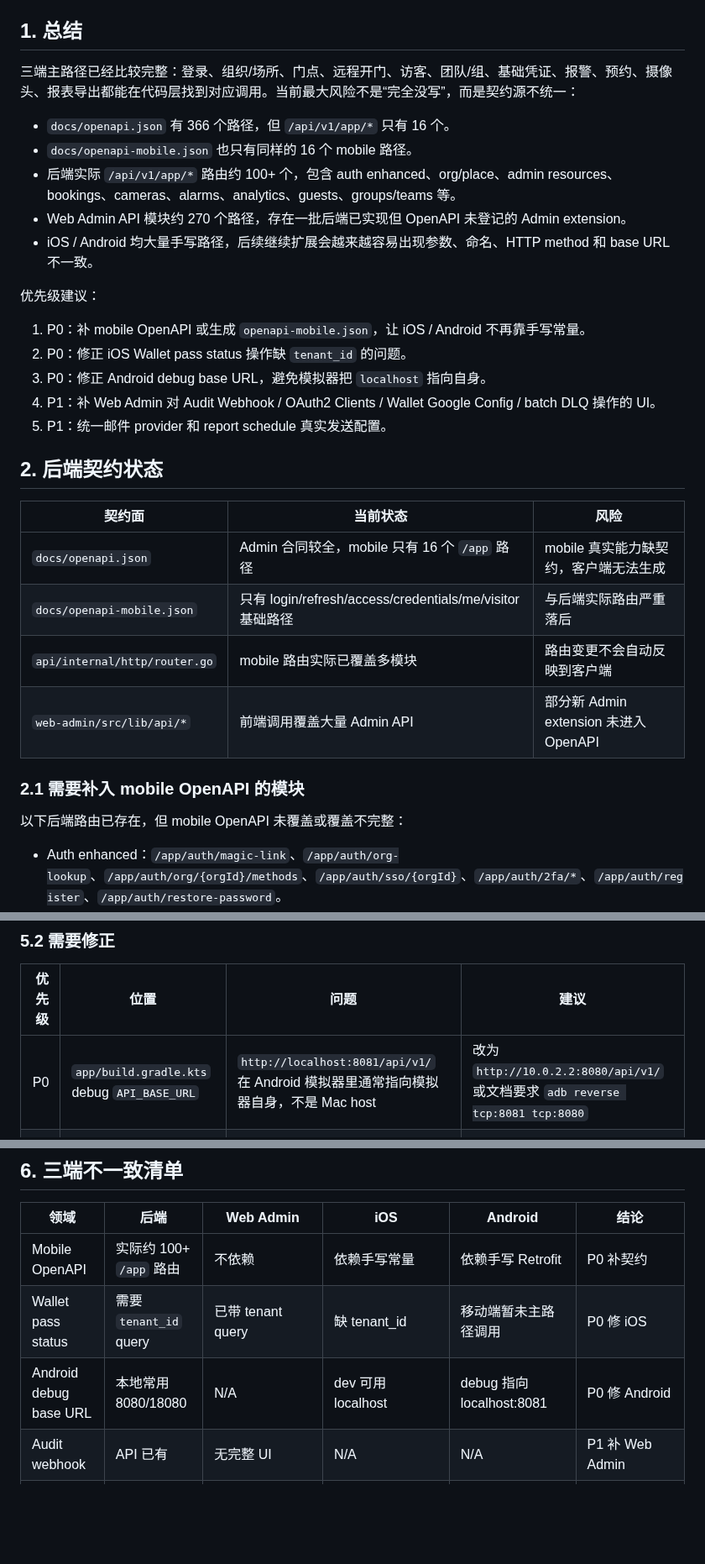
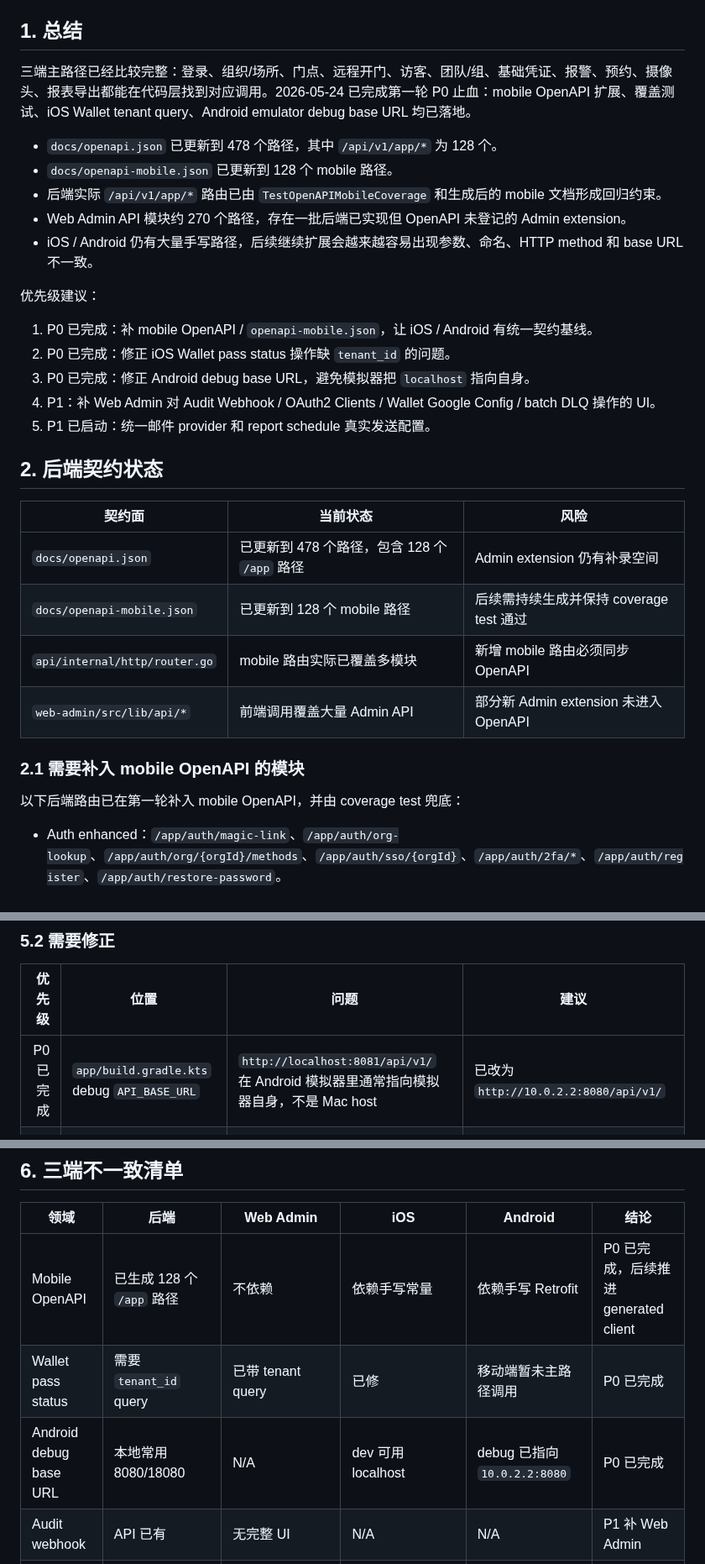
Before and after one commit to Sikyy/mistypass, a Markdown page: docs/three-platform-api-ui-integration-audit-2026-05-24.md, 3 parts joined by grey strips. Shown at 84% size. Rendered like a GitHub page; blank space fills up the shorter version.

Commit message:
docs: update three-platform audit progress

```diff
--- a/docs/three-platform-api-ui-integration-audit-2026-05-24.md
+++ b/docs/three-platform-api-ui-integration-audit-2026-05-24.md
@@ -9,34 +9,34 @@
 
 ## 1. 总结
 
-三端主路径已经比较完整：登录、组织/场所、门点、远程开门、访客、团队/组、基础凭证、报警、预约、摄像头、报表导出都能在代码层找到对应调用。当前最大风险不是“完全没写”，而是契约源不统一：
+三端主路径已经比较完整：登录、组织/场所、门点、远程开门、访客、团队/组、基础凭证、报警、预约、摄像头、报表导出都能在代码层找到对应调用。2026-05-24 已完成第一轮 P0 止血：mobile OpenAPI 扩展、覆盖测试、iOS Wallet tenant query、Android emulator debug base URL 均已落地。
 
-- `docs/openapi.json` 有 366 个路径，但 `/api/v1/app/*` 只有 16 个。
-- `docs/openapi-mobile.json` 也只有同样的 16 个 mobile 路径。
-- 后端实际 `/api/v1/app/*` 路由约 100+ 个，包含 auth enhanced、org/place、admin resources、bookings、cameras、alarms、analytics、guests、groups/teams 等。
+- `docs/openapi.json` 已更新到 478 个路径，其中 `/api/v1/app/*` 为 128 个。
+- `docs/openapi-mobile.json` 已更新到 128 个 mobile 路径。
+- 后端实际 `/api/v1/app/*` 路由已由 `TestOpenAPIMobileCoverage` 和生成后的 mobile 文档形成回归约束。
 - Web Admin API 模块约 270 个路径，存在一批后端已实现但 OpenAPI 未登记的 Admin extension。
-- iOS / Android 均大量手写路径，后续继续扩展会越来越容易出现参数、命名、HTTP method 和 base URL 不一致。
+- iOS / Android 仍有大量手写路径，后续继续扩展会越来越容易出现参数、命名、HTTP method 和 base URL 不一致。
 
 优先级建议：
 
-1. P0：补 mobile OpenAPI 或生成 `openapi-mobile.json`，让 iOS / Android 不再靠手写常量。
-2. P0：修正 iOS Wallet pass status 操作缺 `tenant_id` 的问题。
-3. P0：修正 Android debug base URL，避免模拟器把 `localhost` 指向自身。
+1. P0 已完成：补 mobile OpenAPI / `openapi-mobile.json`，让 iOS / Android 有统一契约基线。
+2. P0 已完成：修正 iOS Wallet pass status 操作缺 `tenant_id` 的问题。
+3. P0 已完成：修正 Android debug base URL，避免模拟器把 `localhost` 指向自身。
 4. P1：补 Web Admin 对 Audit Webhook / OAuth2 Clients / Wallet Google Config / batch DLQ 操作的 UI。
-5. P1：统一邮件 provider 和 report schedule 真实发送配置。
+5. P1 已启动：统一邮件 provider 和 report schedule 真实发送配置。
 
 ## 2. 后端契约状态
 
 | 契约面 | 当前状态 | 风险 |
 |---|---|---|
-| `docs/openapi.json` | Admin 合同较全，mobile 只有 16 个 `/app` 路径 | mobile 真实能力缺契约，客户端无法生成 |
-| `docs/openapi-mobile.json` | 只有 login/refresh/access/credentials/me/visitor 基础路径 | 与后端实际路由严重落后 |
-| `api/internal/http/router.go` | mobile 路由实际已覆盖多模块 | 路由变更不会自动反映到客户端 |
+| `docs/openapi.json` | 已更新到 478 个路径，包含 128 个 `/app` 路径 | Admin extension 仍有补录空间 |
+| `docs/openapi-mobile.json` | 已更新到 128 个 mobile 路径 | 后续需持续生成并保持 coverage test 通过 |
+| `api/internal/http/router.go` | mobile 路由实际已覆盖多模块 | 新增 mobile 路由必须同步 OpenAPI |
 | `web-admin/src/lib/api/*` | 前端调用覆盖大量 Admin API | 部分新 Admin extension 未进入 OpenAPI |
 
 ### 2.1 需要补入 mobile OpenAPI 的模块
 
-以下后端路由已存在，但 mobile OpenAPI 未覆盖或覆盖不完整：
+以下后端路由已在第一轮补入 mobile OpenAPI，并由 coverage test 兜底：
 
 - Auth enhanced：`/app/auth/magic-link`、`/app/auth/org-lookup`、`/app/auth/org/{orgId}/methods`、`/app/auth/sso/{orgId}`、`/app/auth/2fa/*`、`/app/auth/register`、`/app/auth/restore-password`。
 - Profile：`PATCH /app/me`、`/app/me/avatar`、`/app/me/change-password`、`/app/me/logins`、`/app/me/primary-device`、`/app/devices/apns`。
@@ -127,7 +127,7 @@ go test ./internal/http -run TestOpenAPIMobileCoverage
 
 | 优先级 | 位置 | 问题 | 建议 |
 |---:|---|---|---|
-| P0 | `app/build.gradle.kts` debug `API_BASE_URL` | `http://localhost:8081/api/v1/` 在 Android 模拟器里通常指向模拟器自身，不是 Mac host | 改为 `http://10.0.2.2:8080/api/v1/` 或文档要求 `adb reverse tcp:8081 tcp:8080` |
+| P0 已完成 | `app/build.gradle.kts` debug `API_BASE_URL` | `http://localhost:8081/api/v1/` 在 Android 模拟器里通常指向模拟器自身，不是 Mac host | 已改为 `http://10.0.2.2:8080/api/v1/` |
 | P1 | Device push | Android 只有 `POST /app/devices/register`，后端另有 iOS APNS `/app/devices/apns`；FCM token 注册语义需确认 | 明确 Android FCM 是否复用 register，或新增 `/app/devices/fcm` |
 | P1 | Camera cloud token/recordings | 后端存在但 Android 未接 | Camera 真实集成阶段补 UI |
 | P1 | Admin detail routes | 同 iOS，列表页多，详情/相关事件/用户 access-rights 较少 | 按运营场景补详情页 |
@@ -137,9 +137,9 @@ go test ./internal/http -run TestOpenAPIMobileCoverage
 
 | 领域 | 后端 | Web Admin | iOS | Android | 结论 |
 |---|---|---|---|---|---|
-| Mobile OpenAPI | 实际约 100+ `/app` 路由 | 不依赖 | 依赖手写常量 | 依赖手写 Retrofit | P0 补契约 |
-| Wallet pass status | 需要 `tenant_id` query | 已带 tenant query | 缺 tenant_id | 移动端暂未主路径调用 | P0 修 iOS |
-| Android debug base URL | 本地常用 8080/18080 | N/A | dev 可用 localhost | debug 指向 localhost:8081 | P0 修 Android |
+| Mobile OpenAPI | 已生成 128 个 `/app` 路径 | 不依赖 | 依赖手写常量 | 依赖手写 Retrofit | P0 已完成，后续推进 generated client |
+| Wallet pass status | 需要 `tenant_id` query | 已带 tenant query | 已修 | 移动端暂未主路径调用 | P0 已完成 |
+| Android debug base URL | 本地常用 8080/18080 | N/A | dev 可用 localhost | debug 已指向 `10.0.2.2:8080` | P0 已完成 |
 | Audit webhook | API 已有 | 无完整 UI | N/A | N/A | P1 补 Web Admin |
 | OAuth2 clients | API 已有 | 无 UI | N/A | N/A | P1 补 Web Admin |
 | Wallet Google config | API 已有 | 无 UI | 钱包真实发卡未接 | 未接 | P1/P2 视 LEI 和 Google Wallet 条件推进 |
```
Also changed, not shown: other parts of docs/three-platform-api-ui-integration-audit-2026-05-24.md (+17 -15 lines).
